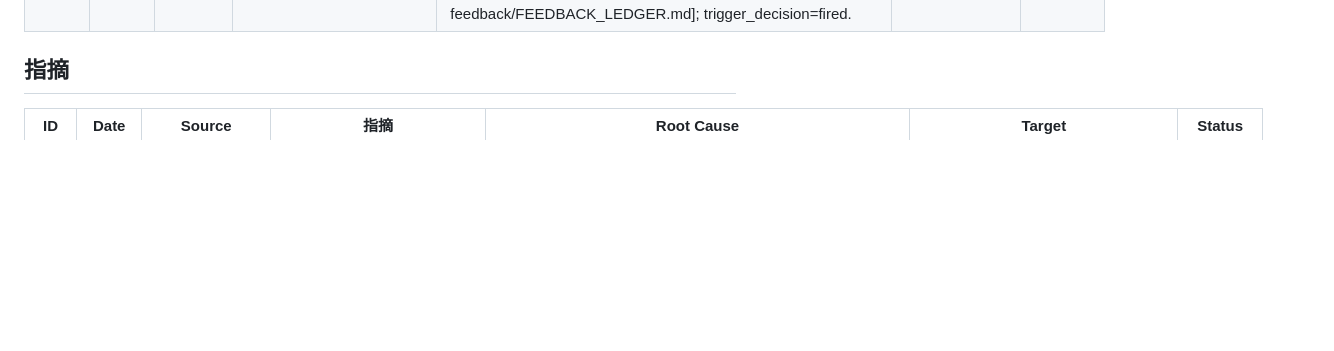
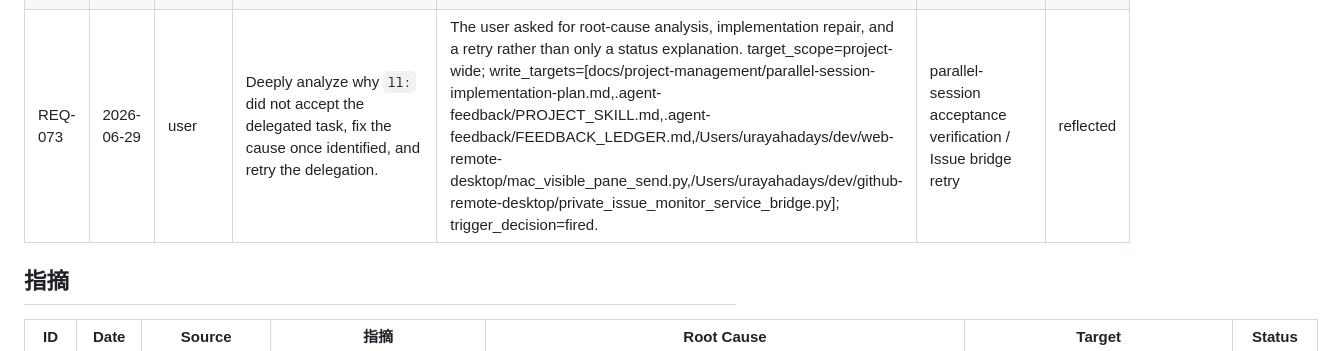
Before and after one commit to Tenormusica2024/retail-ai-ops-copilot, a Markdown page: .agent-feedback/FEEDBACK_LEDGER.md, the part around one of its changes. GitHub-like rendering; blank space fills up the shorter version.

```diff
--- a/.agent-feedback/FEEDBACK_LEDGER.md
+++ b/.agent-feedback/FEEDBACK_LEDGER.md
@@ -89,6 +89,7 @@ blocked.
 | REQ-070 | 2026-06-29 | user | Keep task reports themselves Japanese-first, not only Backlog ticket bodies, so English report wording does not leak into future Backlog tickets. | User asked for reports to be as Japanese as possible because tolerating English in reports can make English mix into Backlog tickets and comments. target_scope=child-specific; child_skill=skills/ai-architecture-learning/child-skills/backlog-ticketing/SKILL.md; write_targets=[skills/ai-architecture-learning/child-skills/backlog-ticketing/SKILL.md,skills/ai-architecture-learning/SKILL.md,.agent-feedback/PROJECT_SKILL.md]; trigger_decision=fired. | Backlog ticketing child skill / issue report wording / project reporting rules | reflected |
 | REQ-071 | 2026-06-29 | user | Do not steer next tasks toward `最小実装`; prefer extensible, delivery-realistic validation slices that create review and learning value. | User corrected the previous next-task report: closing work into minimal implementation reduces review value, while extension-ready design and even reviewable design/implementation mistakes train the user and reviewer agents. target_scope=multi-child; loaded_child_packs=[backlog-ticketing,dbt-readiness-gates]; write_targets=[README.md,AGENTS.md,docs/architecture/learning-stage-strategy.md,docs/architecture/raiops-4-dbt-test-readiness-gate.md,docs/obsidian/01_学習目的・スコープ.md,docs/obsidian/14_RAIOPS-4_dbtテストreadiness設計.md,skills/ai-architecture-learning/SKILL.md,skills/ai-architecture-learning/child-skills/backlog-ticketing/SKILL.md,skills/ai-architecture-learning/child-skills/dbt-readiness-gates/SKILL.md,.agent-feedback/PROJECT_SKILL.md]; trigger_decision=fired. | implementation framing / AI architecture learning parent skill / Backlog and dbt child skills | reflected |
 | REQ-072 | 2026-06-29 | user | Verify whether a delegated `ll` task was actually accepted by lower_left, not merely posted or sent by the Issue bridge. | The user asked to check whether the prior Issue #5 delegation reached `ll`; investigation showed bridge delivery to lower_left succeeded, but the receiving Codex transcript did not contain the RAIOPS-4 task and the target pane was busy with an unrelated Nakamo task. target_scope=project-wide; write_targets=[docs/project-management/parallel-session-implementation-plan.md,.agent-feedback/PROJECT_SKILL.md,.agent-feedback/FEEDBACK_LEDGER.md]; trigger_decision=fired. | parallel-session acceptance verification / Issue bridge evidence | reflected |
+| REQ-073 | 2026-06-29 | user | Deeply analyze why `ll:` did not accept the delegated task, fix the cause once identified, and retry the delegation. | The user asked for root-cause analysis, implementation repair, and a retry rather than only a status explanation. target_scope=project-wide; write_targets=[docs/project-management/parallel-session-implementation-plan.md,.agent-feedback/PROJECT_SKILL.md,.agent-feedback/FEEDBACK_LEDGER.md,/Users/urayahadays/dev/web-remote-desktop/mac_visible_pane_send.py,/Users/urayahadays/dev/github-remote-desktop/private_issue_monitor_service_bridge.py]; trigger_decision=fired. | parallel-session acceptance verification / Issue bridge retry | reflected |
 
 ## 指摘
 
```
Also changed, not shown: other parts of .agent-feedback/FEEDBACK_LEDGER.md (+2 -0 lines), .agent-feedback/PROJECT_SKILL.md (+19 -0 lines), docs/project-management/parallel-session-implementation-plan.md (+14 -0 lines).
